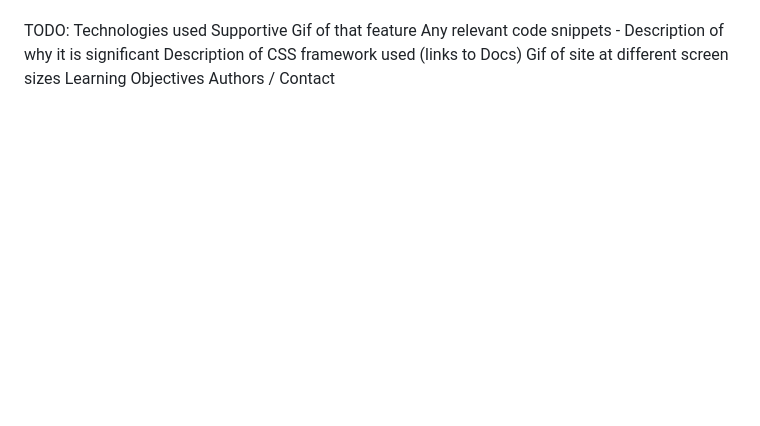
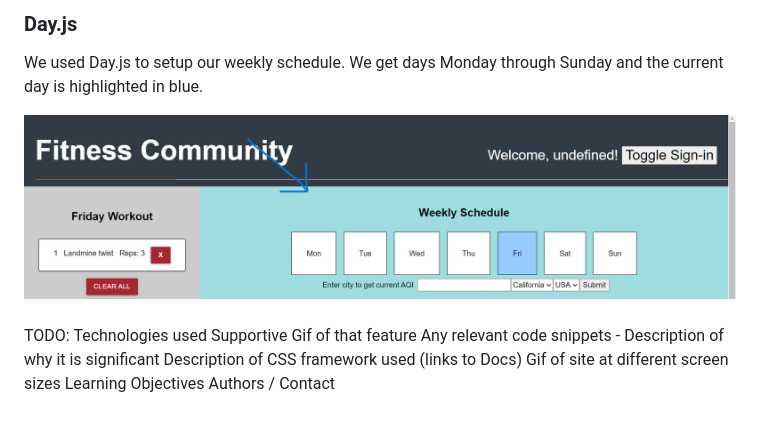
Before and after one commit to 408broncos/fitness-community, a Markdown page: README.md, the part around the change printed below. Drawn GitHub-style; pictures changed too: assets/images/weekly.png (added); blank space fills up the shorter version.

Commit message:
worked on technologies used

```diff
--- a/README.md
+++ b/README.md
@@ -115,5 +122,16 @@ Because the Exercises API returns exercise
 
 
+### Day.js
+
+We used Day.js to setup our weekly schedule. We get days Monday through Sunday and the current day is highlighted in blue.
+
+![Weekly Schedule](assets/images/weekly.png)
+
+
+
+
+
+###
 TODO:
 Technologies used
 Supportive Gif of that feature
```
Also changed, not shown: other parts of README.md (+8 -1 lines), 2 other files.
